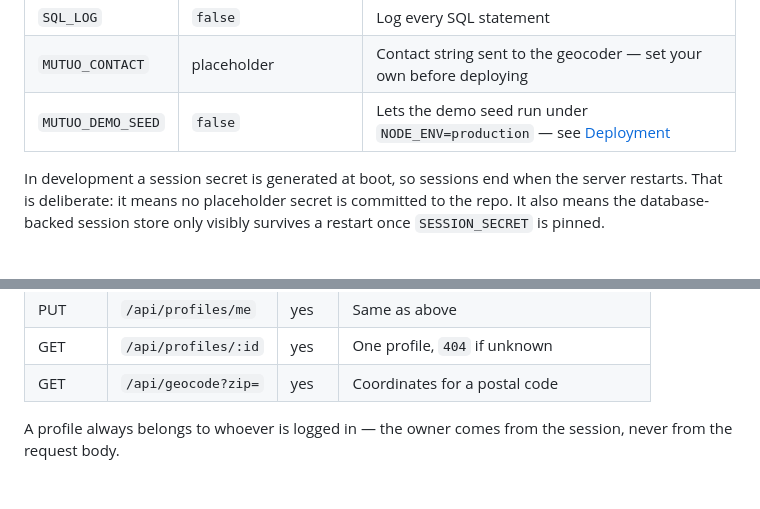
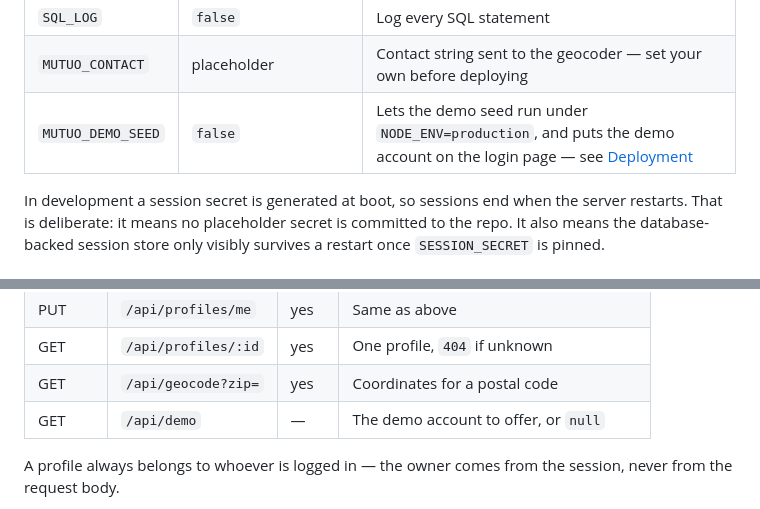
Before and after one commit to yilin-11/mutuo, a Markdown page: README.md, 2 parts joined by grey strips. Drawn GitHub-style; blank space fills up the shorter version.

```diff
--- a/README.md
+++ b/README.md
@@ -168,7 +182,7 @@ change anything.
 | `DB_SSL`          | `false`                | Set `true` for managed Postgres, which requires TLS  |
 | `SQL_LOG`         | `false`                | Log every SQL statement                              |
 | `MUTUO_CONTACT`   | placeholder            | Contact string sent to the geocoder — set your own before deploying |
-| `MUTUO_DEMO_SEED` | `false`                | Lets the demo seed run under `NODE_ENV=production` — see [Deployment](#vercel--where-the-live-demo-runs) |
+| `MUTUO_DEMO_SEED` | `false`                | Lets the demo seed run under `NODE_ENV=production`, and puts the demo account on the login page — see [Deployment](#vercel--where-the-live-demo-runs) |
 
 In development a session secret is generated at boot, so sessions end when the
 server restarts. That is deliberate: it means no placeholder secret is committed
@@ -197,6 +211,7 @@ DATABASE_URL=postgres://user:password@localhost:5432/mutuo DB_DIALECT=postgres n
 | PUT    | `/api/profiles/me`   | yes  | Same as above                            |
 | GET    | `/api/profiles/:id`  | yes  | One profile, `404` if unknown            |
 | GET    | `/api/geocode?zip=`  | yes  | Coordinates for a postal code            |
+| GET    | `/api/demo`          | —    | The demo account to offer, or `null`     |
 
 A profile always belongs to whoever is logged in — the owner comes from the
 session, never from the request body.
```
Also changed, not shown: other parts of README.md (+36 -16 lines), docs/directory.png (added), docs/login.png (added), docs/match.png (added), docs/profile.png (added).
